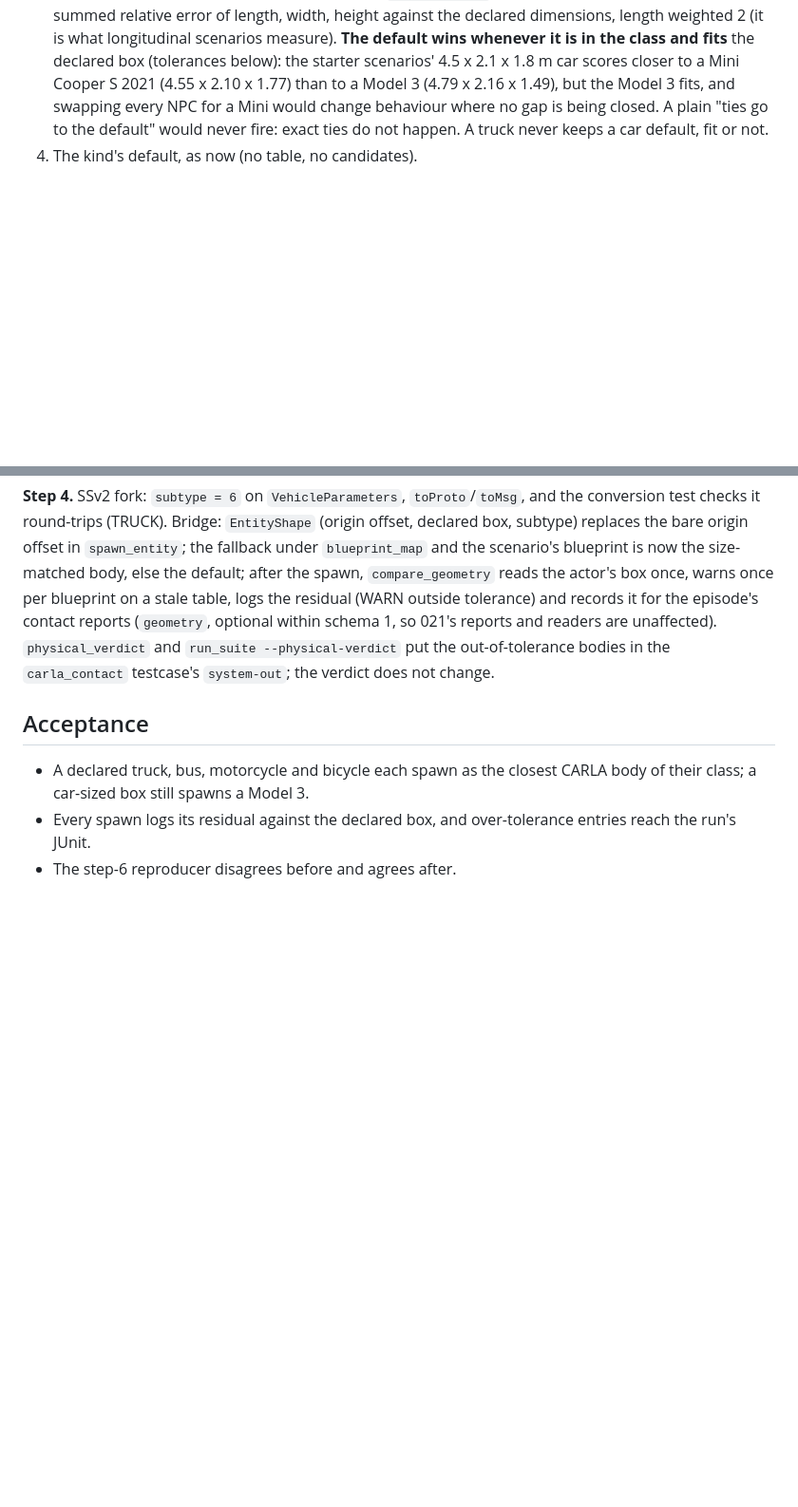
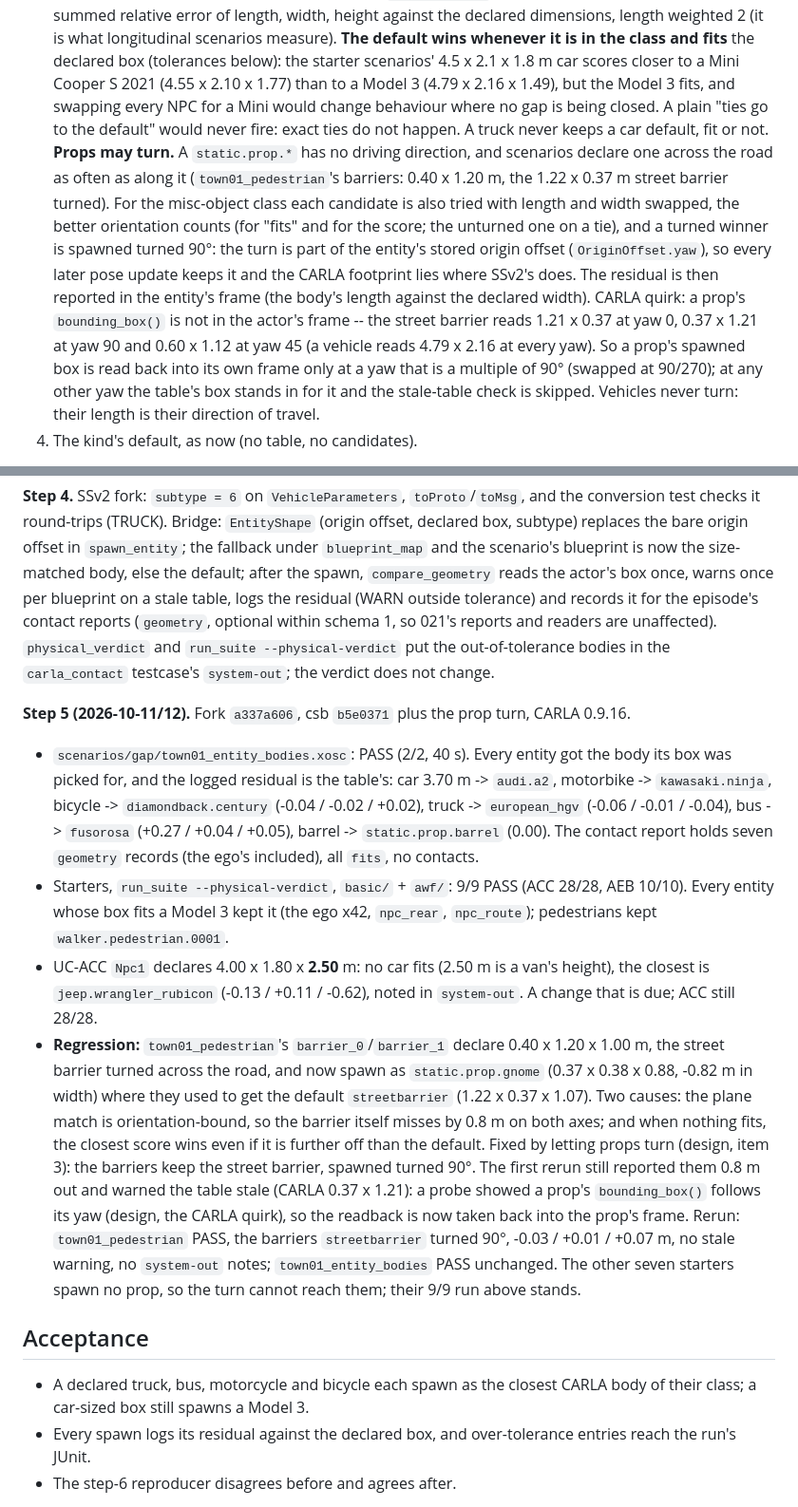
Before and after one commit to NEWSLabNTU/carla-scenario-bridge, a Markdown page: docs/roadmap/022-entity-geometry-parity.md, 2 parts joined by grey strips. Shown at 95% size. Rendered like a GitHub page; blank space fills up the shorter version.

Commit message:
docs(022): step 5 done -- live bodies per subtype, starters 9/9, prop turn
Co-Authored-By: Claude Opus 5.5 <noreply@anthropic.com>
Claude-Session: https://claude.ai/code/session_01LYa5njhPmffCCJmvMSK9zN

```diff
--- a/docs/roadmap/022-entity-geometry-parity.md
+++ b/docs/roadmap/022-entity-geometry-parity.md
@@ -71,6 +71,20 @@ the field. `proto/` in this repo gets the same line.
    1.49), but the Model 3 fits, and swapping every NPC for a Mini would change behaviour
    where no gap is being closed. A plain "ties go to the default" would never fire: exact
    ties do not happen. A truck never keeps a car default, fit or not.
+   **Props may turn.** A `static.prop.*` has no driving direction, and scenarios declare
+   one across the road as often as along it (`town01_pedestrian`'s barriers: 0.40 x 1.20 m,
+   the 1.22 x 0.37 m street barrier turned). For the misc-object class each candidate is
+   also tried with length and width swapped, the better orientation counts (for "fits" and
+   for the score; the unturned one on a tie), and a turned winner is spawned turned 90°: the
+   turn is part of the entity's stored origin offset (`OriginOffset.yaw`), so every
+   later pose update keeps it and the CARLA footprint lies where SSv2's does. The residual
+   is then reported in the entity's frame (the body's length against the declared width).
+   CARLA quirk: a prop's `bounding_box()` is not in the actor's frame -- the street barrier
+   reads 1.21 x 0.37 at yaw 0, 0.37 x 1.21 at yaw 90 and 0.60 x 1.12 at yaw 45 (a vehicle
+   reads 4.79 x 2.16 at every yaw). So a prop's spawned box is read back into its own frame
+   only at a yaw that is a multiple of 90° (swapped at 90/270); at any other yaw the
+   table's box stands in for it and the stale-table check is skipped.
+   Vehicles never turn: their length is their direction of travel.
 4. The kind's default, as now (no table, no candidates).
 
 The **ego is excluded** from 3: its blueprint decides acb's sensor mounts and vehicle
@@ -151,6 +168,34 @@ readers are unaffected). `physical_verdict` and `run_suite --physical-verdict` p
 out-of-tolerance bodies in the `carla_contact` testcase's `system-out`; the verdict does
 not change.
 
+**Step 5 (2026-10-11/12).** Fork `a337a606`, csb `b5e0371` plus the prop turn, CARLA 0.9.16.
+
+- `scenarios/gap/town01_entity_bodies.xosc`: PASS (2/2, 40 s). Every entity got the body its
+  box was picked for, and the logged residual is the table's: car 3.70 m -> `audi.a2`,
+  motorbike -> `kawasaki.ninja`, bicycle -> `diamondback.century` (-0.04 / -0.02 / +0.02),
+  truck -> `european_hgv` (-0.06 / -0.01 / -0.04), bus -> `fusorosa` (+0.27 / +0.04 / +0.05),
+  barrel -> `static.prop.barrel` (0.00). The contact report holds seven `geometry` records
+  (the ego's included), all `fits`, no contacts.
+- Starters, `run_suite --physical-verdict`, `basic/` + `awf/`: 9/9 PASS (ACC 28/28, AEB
+  10/10). Every entity whose box fits a Model 3 kept it (the ego x42, `npc_rear`,
+  `npc_route`); pedestrians kept `walker.pedestrian.0001`.
+- UC-ACC `Npc1` declares 4.00 x 1.80 x **2.50** m: no car fits (2.50 m is a van's height),
+  the closest is `jeep.wrangler_rubicon` (-0.13 / +0.11 / -0.62), noted in `system-out`.
+  A change that is due; ACC still 28/28.
+- **Regression:** `town01_pedestrian`'s `barrier_0`/`barrier_1` declare 0.40 x 1.20 x 1.00 m,
+  the street barrier turned across the road, and now spawn as `static.prop.gnome`
+  (0.37 x 0.38 x 0.88, -0.82 m in width) where they used to get the default
+  `streetbarrier` (1.22 x 0.37 x 1.07). Two causes: the plane match is orientation-bound,
+  so the barrier itself misses by 0.8 m on both axes; and when nothing fits, the closest
+  score wins even if it is further off than the default. Fixed by letting props turn
+  (design, item 3): the barriers keep the street barrier, spawned turned 90°. The first
+  rerun still reported them 0.8 m out and warned the table stale (CARLA 0.37 x 1.21): a
+  probe showed a prop's `bounding_box()` follows its yaw (design, the CARLA quirk), so the
+  readback is now taken back into the prop's frame. Rerun: `town01_pedestrian` PASS, the
+  barriers `streetbarrier` turned 90°, -0.03 / +0.01 / +0.07 m, no stale warning, no
+  `system-out` notes; `town01_entity_bodies` PASS unchanged. The other seven starters
+  spawn no prop, so the turn cannot reach them; their 9/9 run above stands.
+
 ## Acceptance
 
 - A declared truck, bus, motorcycle and bicycle each spawn as the closest CARLA body of
```
Also changed, not shown: other parts of docs/roadmap/022-entity-geometry-parity.md (+5 -2 lines), docs/roadmap/README.md (+2 -2 lines), docs/user-guide.md (+2 -0 lines).
